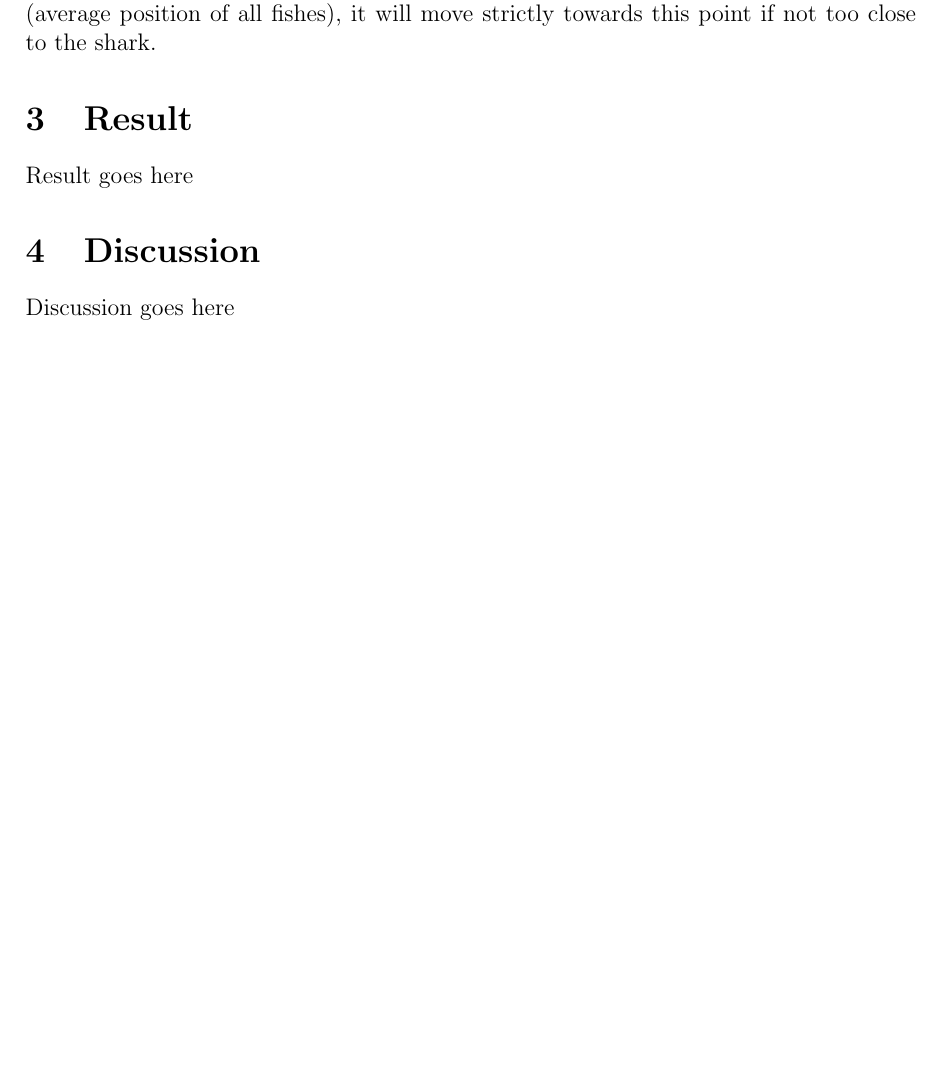
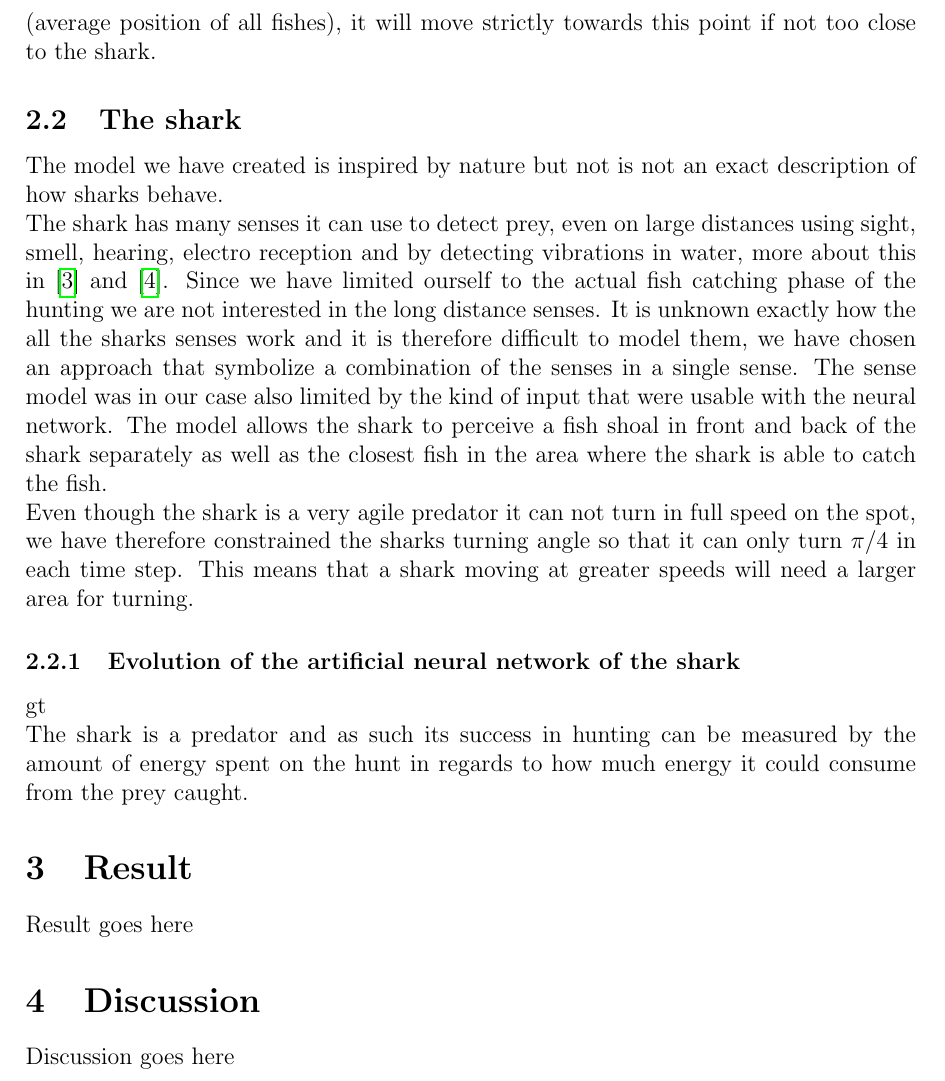
Before and after one commit to zteifel/shark, a LaTeX paper (report/report.tex, which reads report/method.tex): part of page 3 of 4 before the commit and part of page 4 of 5 after it, cut so that both start at the same text, the shorter picture padded with empty space. Compiled offline with pdfLaTeX.

Commit message:
Added shark stuff to report

```diff
--- a/report/method.tex
+++ b/report/method.tex
@@ -1,3 +1,15 @@
+In this section we will explain our how our model works and the approached we have used. First we will explain the interactions between the shark and fish before we go in to a more detailed description of how the fish and shark models work.
+
+The fish model used is a combination of previously used models with our own modifications to it. We have created a model of the shark based on multi layer feed forward artificial neural network, trained using a evolutionary  algorithm.
+
+Since we are only interested in modeling the shark when it is hunting we choose to limit our model to only include the phase where the shark has visual contact with the fish shoal. This gives the advantage that we can stop the evaluation in training of sharks that go to far away from the fish. It also let us consider an infinite large sea. The fish are free to move around in the sea without any boundary or periodic boundary. This gives a large performance gain in the training of the neural network.
+
+The movement of the fish and shark is not constrained by any structure or grid. It can however only have discrete coordinates. It is also limited by the model of the animal itself as will be explained below.
+
+The shark and fish shoal positions are updated asynchronously, but the fish in the shoal is updated synchronously. If the shark moves to the position of a fish, the fish is considered eaten by the shark and is as a result removed from the shoal.
+
+Now we will proceed to the more detailed descriptions of the fish and shark model.
+
 \subsection{The fish shoal}
 
 \begin{figure}
@@ -13,3 +25,16 @@ The fishes in the shoal move at a constant drift speed but can accelerate to a m
 \vec{v}_f \rightarrow \vec{v}_f - (\vec{x}_s - \vec{x}_f)a
 \end{equation}
 where $\vec{v}_f$ is the velocity of the fish, $\vec{x}_s$ the position of the shark, $\vec{x}_f$ the position of the fish and $a$ is a constant called acceleration rate, which decides how fast the fish will be able to reach its max speed (note that the time step is excluded since it will always be set to 1). In other words the fish will just move in opposite direction of where the shark is relative to itself starting at its drift speed and accelerating to its max speed. Having the avoidance rule this way makes for a problem however since this could force a fish to move outside of the attraction zone of the fishes furthest out in the shoal. To solve this it is added that should a fish get too far away from the center of the shoal (average position of all fishes), it will move strictly towards this point if not too close to the shark.
+
+\subsection{The shark}
+
+The model we have created is inspired by nature but not is not an exact description of how sharks behave.
+
+The shark has many senses it can use to detect prey, even on large distances using sight, smell, hearing, electro reception and by detecting vibrations in water, more about this in \cite{shark_vision} and \cite{shark_electric}. Since we have limited ourself to the actual fish catching phase of the hunting we are not interested in the long distance senses.  It is unknown exactly how the all the sharks senses work and it is therefore  difficult to model them, we have chosen an approach that symbolize a combination of the senses in a single sense. The sense model was in our case also limited by the kind of input that were usable with the neural network. The model allows the shark to perceive a fish shoal in front and back of the shark separately as well as the closest fish in the area where the shark is able to catch the fish.
+
+Even though the shark is a very agile predator it can not turn in full speed on the spot, we have therefore constrained the sharks turning angle so that it can only turn $\pi/4$ in each time step. This means that a shark moving at greater speeds will need a larger area for turning.
+
+\subsubsection{Evolution of the artificial neural network of the shark}
+gt
+
+The shark is a predator and as such its success in hunting can be measured by the amount of energy spent on the hunt in regards to how much energy it could consume from the prey caught.
--- a/report/report.tex
+++ b/report/report.tex
@@ -10,6 +10,7 @@
 \usepackage{amsmath}
 \usepackage{amssymb}
 \usepackage{graphics, setspace}
+\usepackage{hyperref}
 \usepackage[rflt]{floatflt}
 \usepackage{latexsym}
 \addtolength{\topmargin}{-1.9cm}
```
Also changed, not shown: report/ref.bib (+19 -0 lines).
